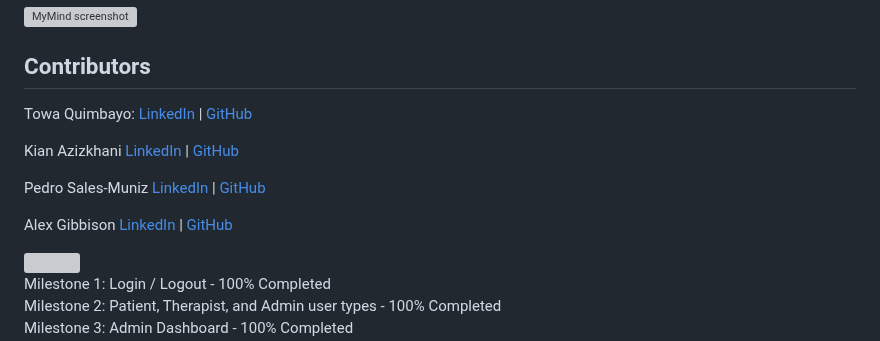
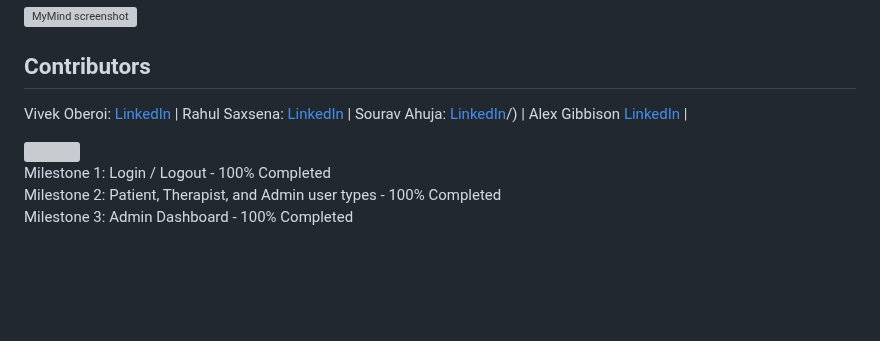
Before and after one commit to Sashipanda69/MentalHealthSupport, a Markdown page: README.md, the part around the change. Rendered like a GitHub page; blank space fills up the shorter version; grey boxes are pictures that could not be loaded.

```diff
--- a/README.md
+++ b/README.md
@@ -4,21 +4,15 @@
 <img src="https://raw.githubusercontent.com/salesp07/salesp07.github.io/master/public/mymind-responsive.png" alt="MyMind screenshot"/>
 
 ## Contributors
-Towa Quimbayo:
-[LinkedIn](https://www.linkedin.com/in/towa-quimbayo/) |
-[GitHub](https://github.com/towaquimbayo)
-
-Kian Azizkhani
-[LinkedIn](https://www.linkedin.com/in/kian-azizkhani/) |
-[GitHub](https://github.com/KianAzizkhani)
-
-Pedro Sales-Muniz
-[LinkedIn](https://www.linkedin.com/in/pedro-sales-muniz/) |
-[GitHub](https://github.com/salesp07)
-
+Vivek Oberoi:
+[LinkedIn](https://in.linkedin.com/in/vivek-oberoi-47ab61282/) |
+Rahul Saxsena:
+[LinkedIn]([https://www.linkedin.com/in/kian-azizkhani](https://in.linkedin.com/in/rahulsaxena)/) |
+Sourav Ahuja:
+[LinkedIn](https://ca.linkedin.com/in/souravvahuja)/) |
 Alex Gibbison
 [LinkedIn](https://www.linkedin.com/in/alexander-gibbison-786683153/) |
-[GitHub](https://github.com/Soultey )
+
 
 <img src="https://contrib.rocks/image?repo=salesp07/MyMind" />
 
```
